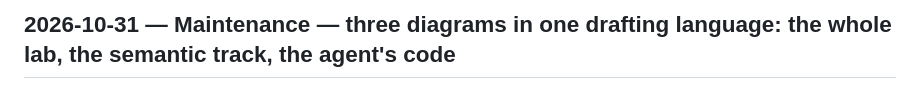
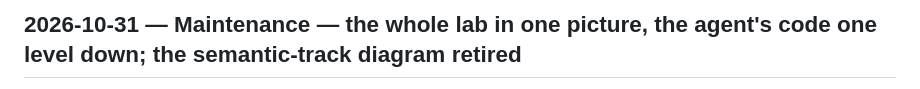
Before and after one commit to Paradiddle131/pplk8s, a Markdown page: ledger.d/2026-10-31-semantic-diagrams.md, the part around one of its changes. GitHub-like rendering.

```diff
--- a/ledger.d/2026-10-31-semantic-diagrams.md
+++ b/ledger.d/2026-10-31-semantic-diagrams.md
@@ -1,2 +1,2 @@
-## 2026-10-31 — Maintenance — three diagrams in one drafting language: the whole lab, the semantic track, the agent's code
+## 2026-10-31 — Maintenance — the whole lab in one picture, the agent's code one level down; the semantic-track diagram retired
 
```
Also changed, not shown: other parts of ledger.d/2026-10-31-semantic-diagrams.md (+2 -2 lines), README.md (+3 -6 lines), services/semantic-agent/README.md (+1 -1 lines), assets/platform-dark.png, assets/platform.png, assets/semantic-track-dark.png (deleted), assets/semantic-track.png (deleted), 3 other files.
